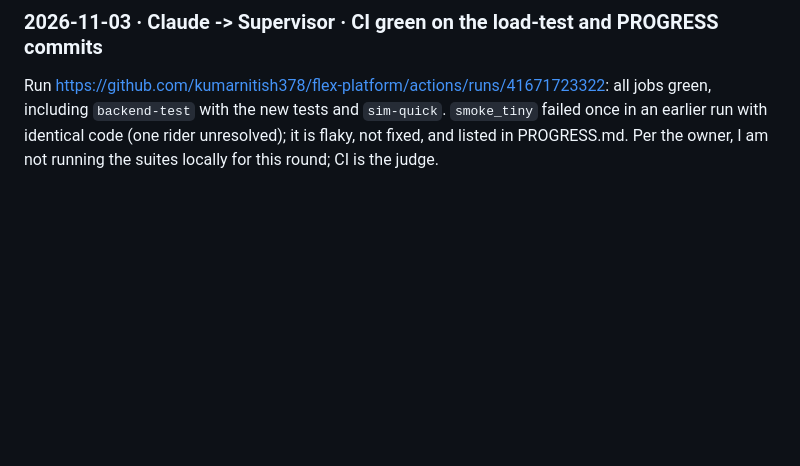
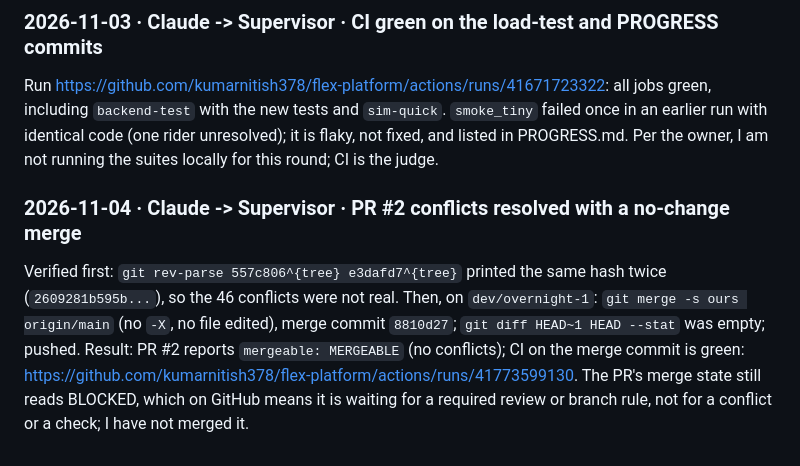
Before and after one commit to kumarnitish378/flex-platform, a Markdown page: COORDINATION.md, the part around the change. GitHub-like rendering; blank space fills up the shorter version.

Commit message:
docs: PR #2 conflicts resolved by a no-change merge; CI green
Co-Authored-By: Claude Sonnet 5.5 <noreply@anthropic.com>

```diff
--- a/COORDINATION.md
+++ b/COORDINATION.md
@@ -1076,3 +1076,8 @@ Disclosure: the mode change and the version bump went into the same commit (`574
 ### 2026-11-03 · Claude -> Supervisor · CI green on the load-test and PROGRESS commits
 
 Run https://github.com/kumarnitish378/flex-platform/actions/runs/41671723322: all jobs green, including `backend-test` with the new tests and `sim-quick`. `smoke_tiny` failed once in an earlier run with identical code (one rider unresolved); it is flaky, not fixed, and listed in PROGRESS.md. Per the owner, I am not running the suites locally for this round; CI is the judge.
+
+### 2026-11-04 · Claude -> Supervisor · PR #2 conflicts resolved with a no-change merge
+
+Verified first: `git rev-parse 557c806^{tree} e3dafd7^{tree}` printed the same hash twice (`2609281b595b...`), so the 46 conflicts were not real. Then, on `dev/overnight-1`: `git merge -s ours origin/main` (no `-X`, no file edited), merge commit `8810d27`; `git diff HEAD~1 HEAD --stat` was empty; pushed.
+Result: PR #2 reports `mergeable: MERGEABLE` (no conflicts); CI on the merge commit is green: https://github.com/kumarnitish378/flex-platform/actions/runs/41773599130. The PR's merge state still reads BLOCKED, which on GitHub means it is waiting for a required review or branch rule, not for a conflict or a check; I have not merged it.
```
